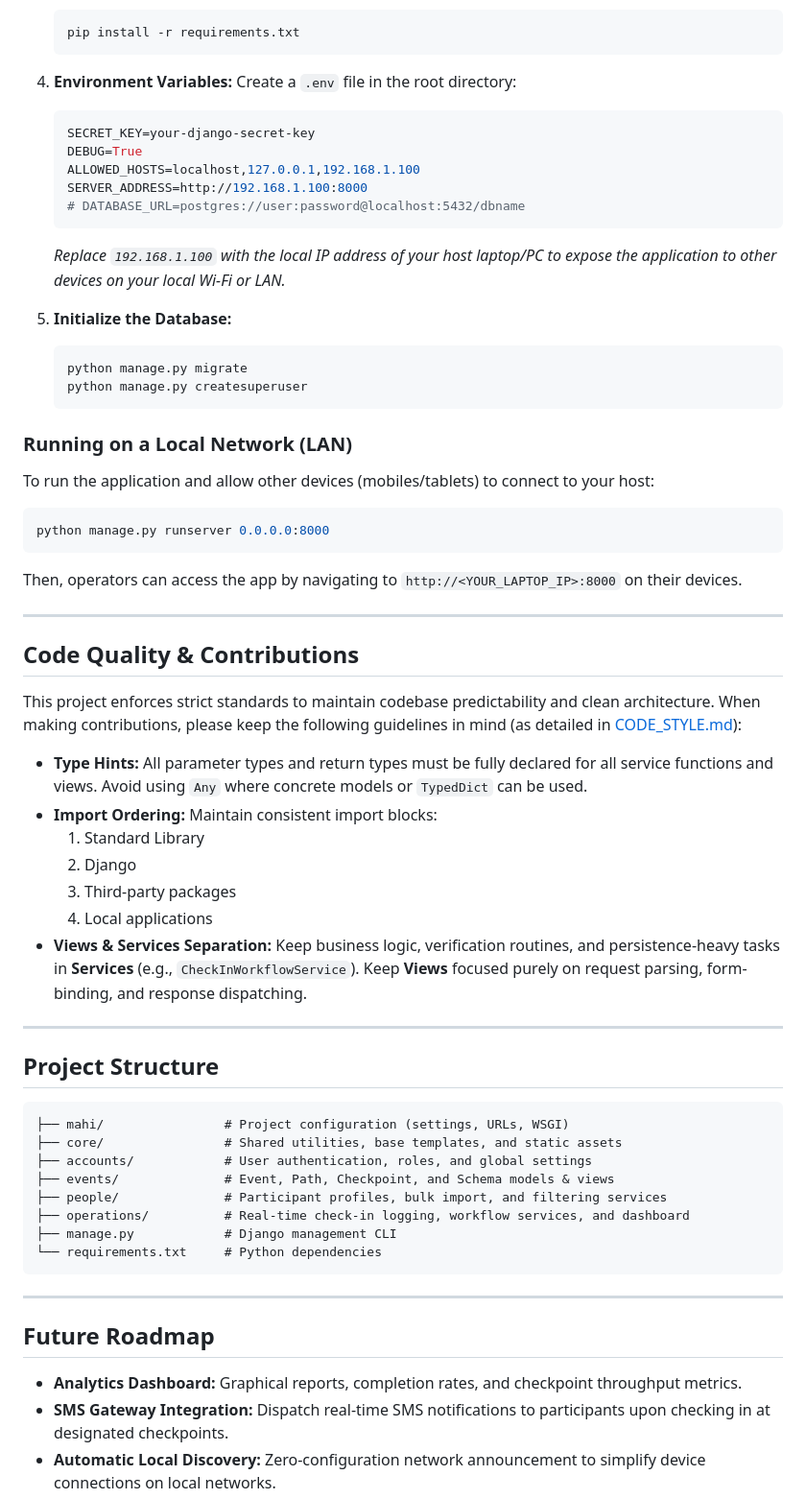
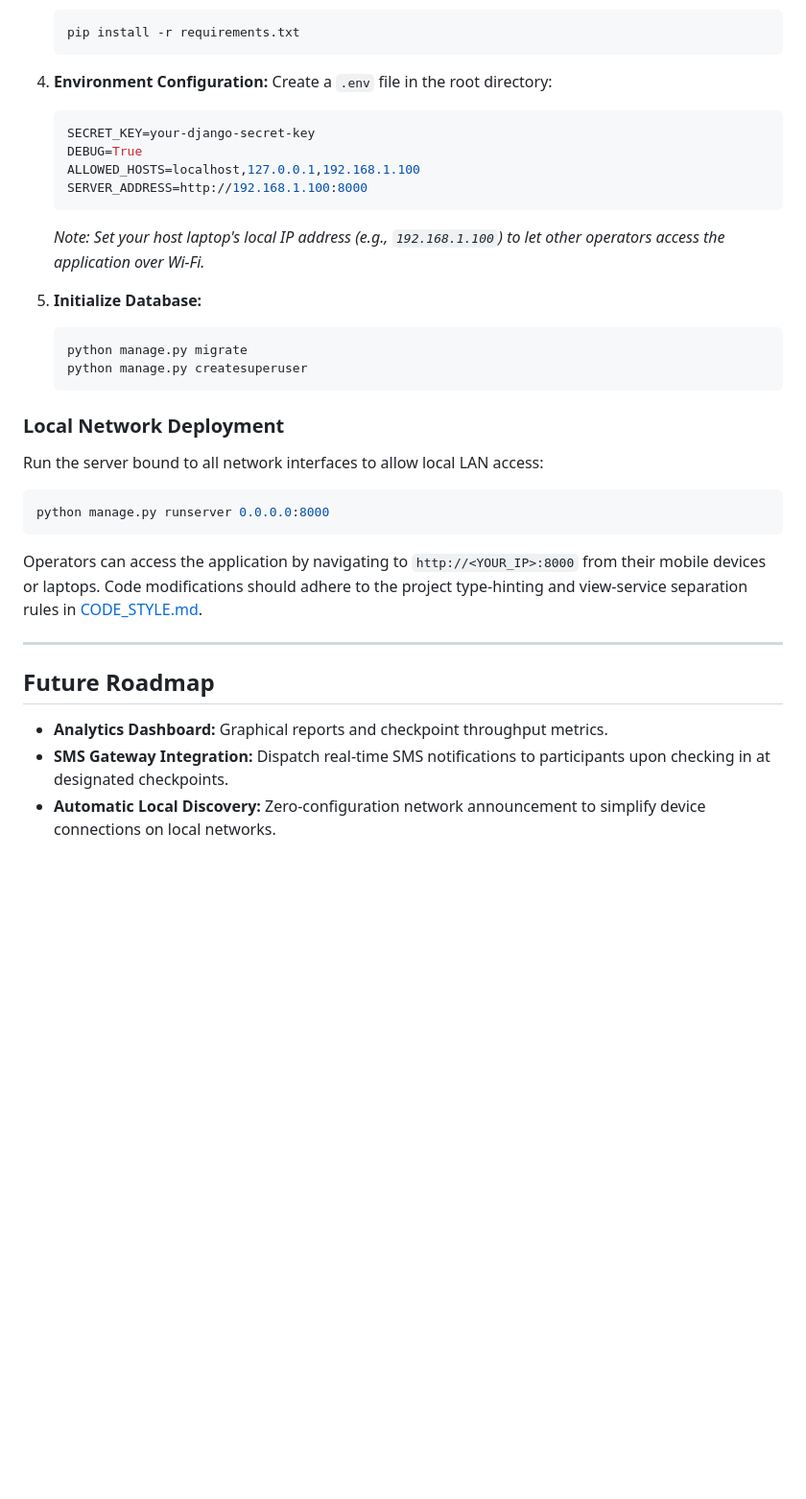
Before and after one commit to heb44/mahi-local-event-data-manager, a Markdown page: README.md, the part around one of its changes. Shown at 96% size. Rendered like a GitHub page; blank space fills up the shorter version.

````diff
--- a/README.md
+++ b/README.md
@@ -94,65 +75,35 @@ Logs participant check-in events at checkpoints, validating path sequence logic
    pip install -r requirements.txt
    ```
 
-4. **Environment Variables:**
+4. **Environment Configuration:**
    Create a `.env` file in the root directory:
    ```ini
    SECRET_KEY=your-django-secret-key
    DEBUG=True
    ALLOWED_HOSTS=localhost,127.0.0.1,192.168.1.100
    SERVER_ADDRESS=http://192.168.1.100:8000
-   # DATABASE_URL=postgres://user:password@localhost:5432/dbname
    ```
-   *Replace `192.168.1.100` with the local IP address of your host laptop/PC to expose the application to other devices on your local Wi-Fi or LAN.*
+   *Note: Set your host laptop's local IP address (e.g., `192.168.1.100`) to let other operators access the application over Wi-Fi.*
 
-5. **Initialize the Database:**
+5. **Initialize Database:**
    ```bash
    python manage.py migrate
    python manage.py createsuperuser
    ```
 
-### Running on a Local Network (LAN)
+### Local Network Deployment
 
-To run the application and allow other devices (mobiles/tablets) to connect to your host:
+Run the server bound to all network interfaces to allow local LAN access:
 ```bash
 python manage.py runserver 0.0.0.0:8000
 ```
-Then, operators can access the app by navigating to `http://<YOUR_LAPTOP_IP>:8000` on their devices.
-
----
-
-## Code Quality & Contributions
-
-This project enforces strict standards to maintain codebase predictability and clean architecture. When making contributions, please keep the following guidelines in mind (as detailed in [CODE_STYLE.md](CODE_STYLE.md)):
-
-- **Type Hints:** All parameter types and return types must be fully declared for all service functions and views. Avoid using `Any` where concrete models or `TypedDict` can be used.
-- **Import Ordering:** Maintain consistent import blocks:
-  1. Standard Library
-  2. Django
-  3. Third-party packages
-  4. Local applications
-- **Views & Services Separation:** Keep business logic, verification routines, and persistence-heavy tasks in **Services** (e.g., `CheckInWorkflowService`). Keep **Views** focused purely on request parsing, form-binding, and response dispatching.
-
----
-
-## Project Structure
-
-```text
-├── mahi/                # Project configuration (settings, URLs, WSGI)
-├── core/                # Shared utilities, base templates, and static assets
-├── accounts/            # User authentication, roles, and global settings
-├── events/              # Event, Path, Checkpoint, and Schema models & views
-├── people/              # Participant profiles, bulk import, and filtering services
-├── operations/          # Real-time check-in logging, workflow services, and dashboard
-├── manage.py            # Django management CLI
-└── requirements.txt     # Python dependencies
-```
+Operators can access the application by navigating to `http://<YOUR_IP>:8000` from their mobile devices or laptops. Code modifications should adhere to the project type-hinting and view-service separation rules in [CODE_STYLE.md](CODE_STYLE.md).
 
 ---
 
 ## Future Roadmap
 
-- **Analytics Dashboard:** Graphical reports, completion rates, and checkpoint throughput metrics.
+- **Analytics Dashboard:** Graphical reports and checkpoint throughput metrics.
 - **SMS Gateway Integration:** Dispatch real-time SMS notifications to participants upon checking in at designated checkpoints.
 - **Automatic Local Discovery:** Zero-configuration network announcement to simplify device connections on local networks.
 
````
Also changed, not shown: other parts of README.md (+34 -53 lines).
